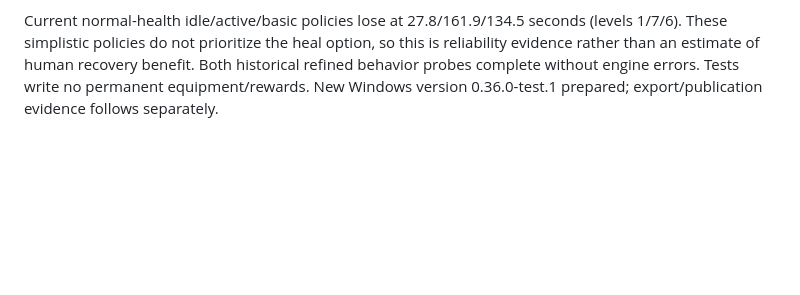
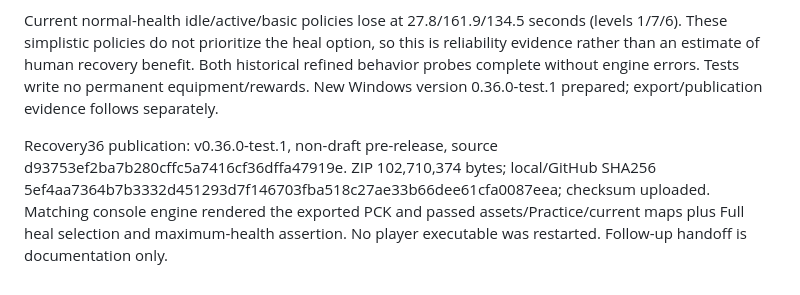
Before and after one commit to Timothy-Cao/MobaBot.io, a Markdown page: docs/design/QA_18.md, the part around the change. GitHub-like rendering; blank space fills up the shorter version.

Commit message:
Record verified recovery playtest release

```diff
--- a/docs/design/QA_18.md
+++ b/docs/design/QA_18.md
@@ -463,3 +463,6 @@ Final correction: removed the legacy zero-chest count from current camp rewards.
 All 44 check.ps1 suites passed; final recovery36_test has 45 focused checks. Covers exact 30% boundary, stable offers, healing consumes one pick, next pick loses heal option after recovery, no immediate pack on brief damage, independent cooldown/one active pack, walkable placement across nine variants, camera-independent RNG/placement, 25% pack collection without duplication, expiration, Practice/pause/collection exclusions, HUD-safe indicator clipping and zoom invariance, and hidden menu indicators. Actual-size normal/reduced renders inspected; a missing initial icon and indicator overlap with menu text were corrected before final verification.
 
 Current normal-health idle/active/basic policies lose at 27.8/161.9/134.5 seconds (levels 1/7/6). These simplistic policies do not prioritize the heal option, so this is reliability evidence rather than an estimate of human recovery benefit. Both historical refined behavior probes complete without engine errors. Tests write no permanent equipment/rewards. New Windows version 0.36.0-test.1 prepared; export/publication evidence follows separately.
+
+
+Recovery36 publication: v0.36.0-test.1, non-draft pre-release, source d93753ef2ba7b280cffc5a7416cf36dffa47919e. ZIP 102,710,374 bytes; local/GitHub SHA256 5ef4aa7364b7b3332d451293d7f146703fba518c27ae33b66dee61cfa0087eea; checksum uploaded. Matching console engine rendered the exported PCK and passed assets/Practice/current maps plus Full heal selection and maximum-health assertion. No player executable was restarted. Follow-up handoff is documentation only.
```
Also changed, not shown: SESSION_HANDOFF.md (+1 -1 lines).
